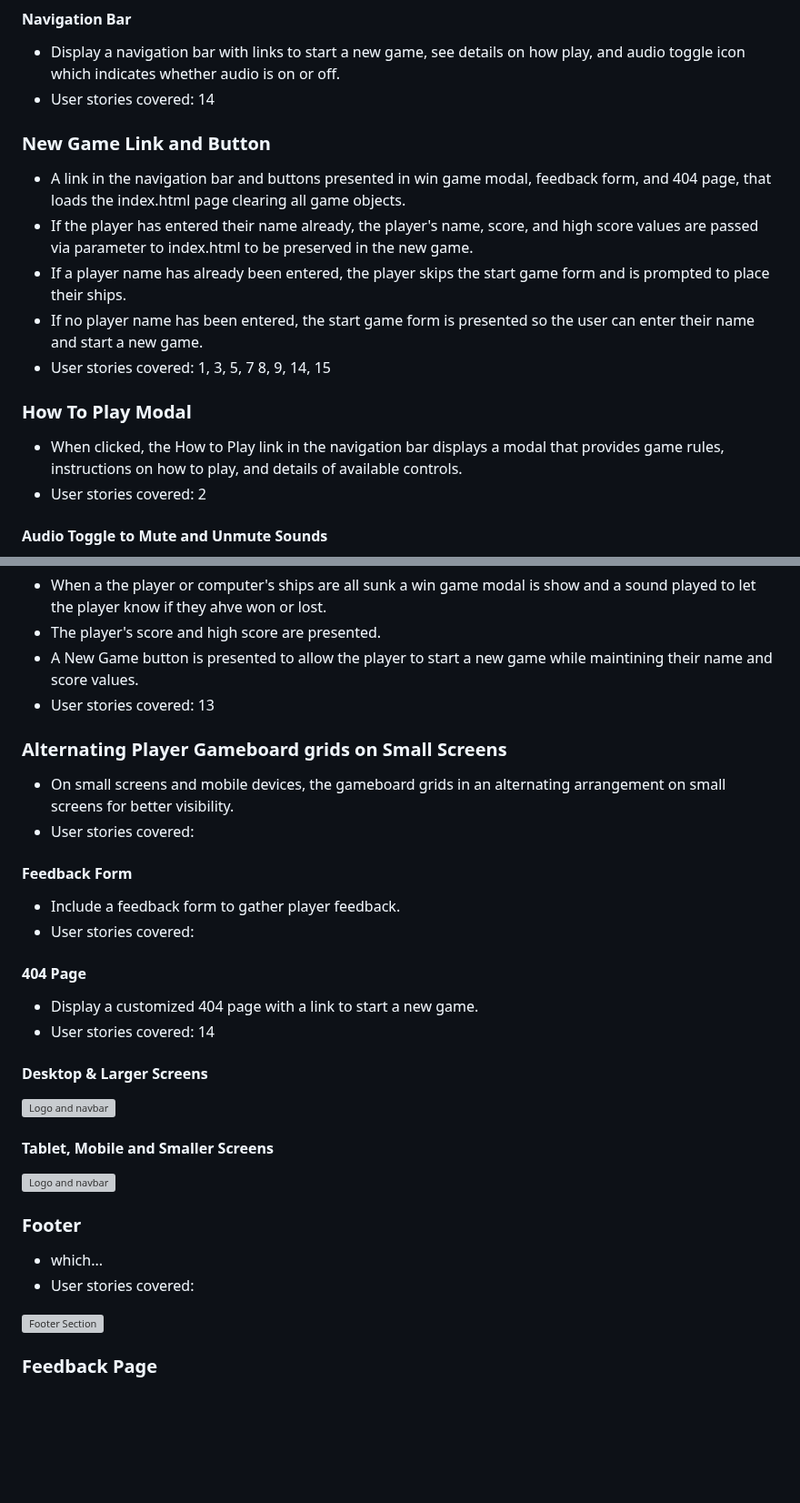
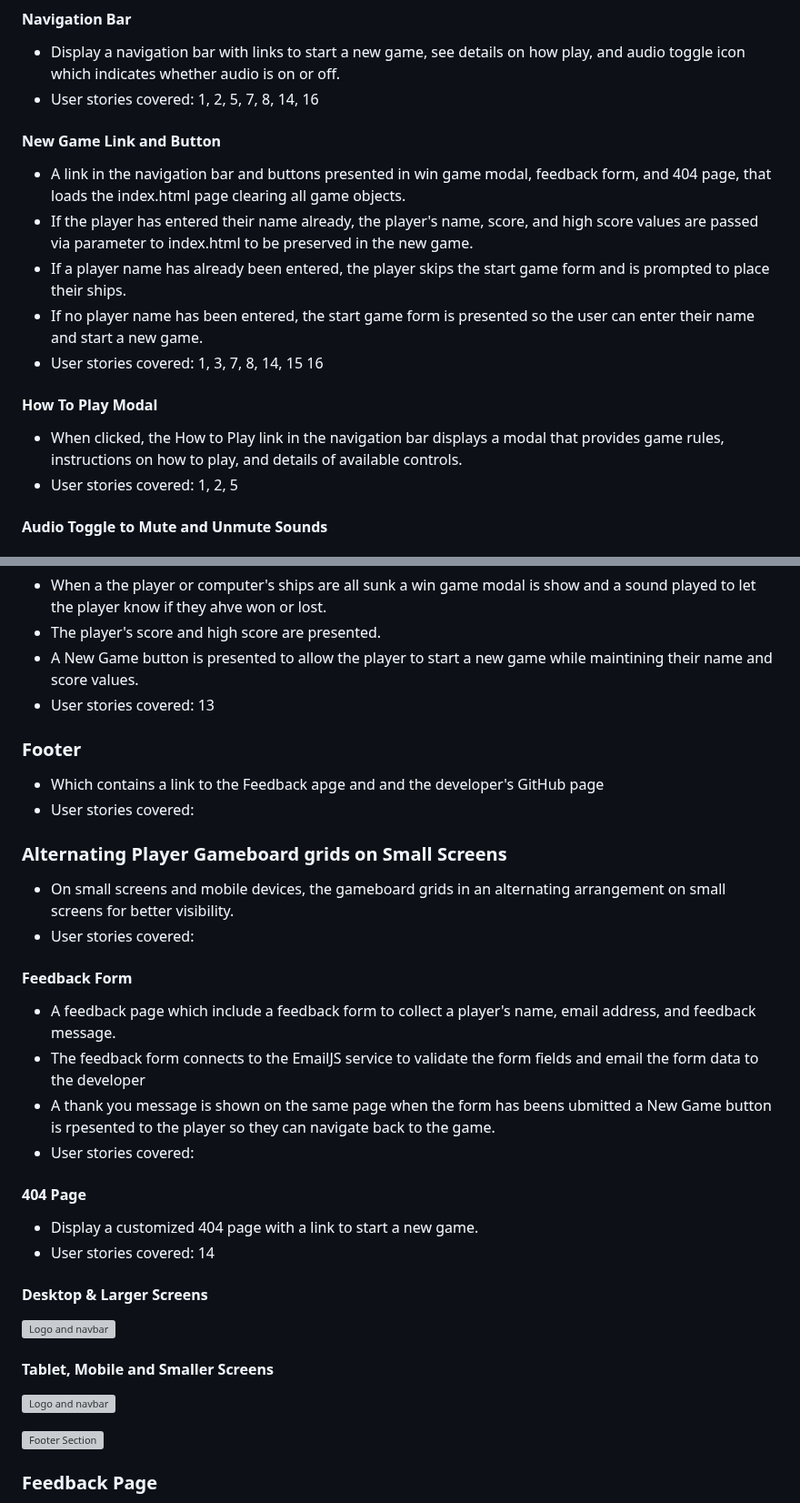
Before and after one commit to mat-shepherd/CI_PP2_BATTLESHIP_GAME, a Markdown page: README.md, 2 parts joined by grey strips. Shown at 91% size. Rendered like a GitHub page; blank space fills up the shorter version; grey boxes are pictures that could not be loaded.

Commit message:
Docs: update features in readme

```diff
--- a/README.md
+++ b/README.md
@@ -301,20 +303,20 @@ The website consists of three pages in total, an index page, a feedback page, an
 #### Navigation Bar
 
 - Display a navigation bar with links to start a new game, see details on how play, and audio toggle icon which indicates whether audio is on or off.
-- User stories covered: 14
+- User stories covered: 1, 2, 5, 7, 8, 14, 16
 
-### New Game Link and Button
+#### New Game Link and Button
 
 - A link in the navigation bar and buttons presented in win game modal, feedback form, and 404 page, that loads the index.html page clearing all game objects.
 - If the player has entered their name already, the player's name, score, and high score values are passed via parameter to index.html to be preserved in the new game.
 - If a player name has already been entered, the player skips the start game form and is prompted to place their ships.
 - If no player name has been entered, the start game form is presented so the user can enter their name and start a new game.
-- User stories covered: 1, 3, 5, 7 8, 9, 14, 15
+- User stories covered: 1, 3, 7, 8, 14, 15 16
 
-### How To Play Modal
+#### How To Play Modal
 
 - When clicked, the How to Play link in the navigation bar displays a modal that provides game rules, instructions on how to play, and details of available controls.
-- User stories covered: 2
+- User stories covered: 1, 2, 5
 
 #### Audio Toggle to Mute and Unmute Sounds
 
@@ -394,6 +396,11 @@ The website consists of three pages in total, an index page, a feedback page, an
 - A New Game button is presented to allow the player to start a new game while maintining their name and score values.
 - User stories covered: 13
 
+### Footer
+
+- Which contains a link to the Feedback apge and and the developer's GitHub page
+- User stories covered:
+
 ### Alternating Player Gameboard grids on Small Screens
 
 - On small screens and mobile devices, the  gameboard grids in an alternating arrangement on small screens for better visibility.
@@ -401,7 +408,9 @@ The website consists of three pages in total, an index page, a feedback page, an
 
 #### Feedback Form
 
-- Include a feedback form to gather player feedback.
+- A feedback page which include a feedback form to collect a player's name, email address, and feedback message.
+- The feedback form connects to the EmailJS service to validate the form fields and email the form data to the developer
+- A thank you message is shown on the same page when the form has beens ubmitted a New Game button is rpesented to the player so they can navigate back to the game.
 - User stories covered:
 
 #### 404 Page
@@ -416,11 +425,6 @@ The website consists of three pages in total, an index page, a feedback page, an
 #### Tablet, Mobile and Smaller Screens
 
 ![Logo and navbar](docs/features/logo-nav-responsive.webp)
-
-### Footer
-
-- which...
-- User stories covered:
 
 ![Footer Section](docs/features/footer-section.webp)
 
```
Also changed, not shown: other parts of README.md (+6 -4 lines).
